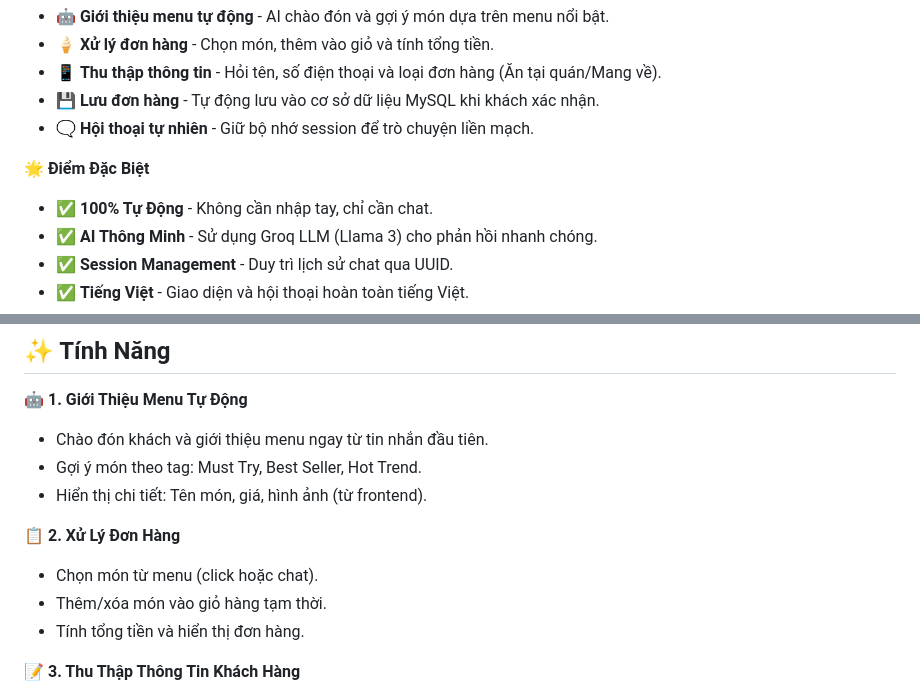
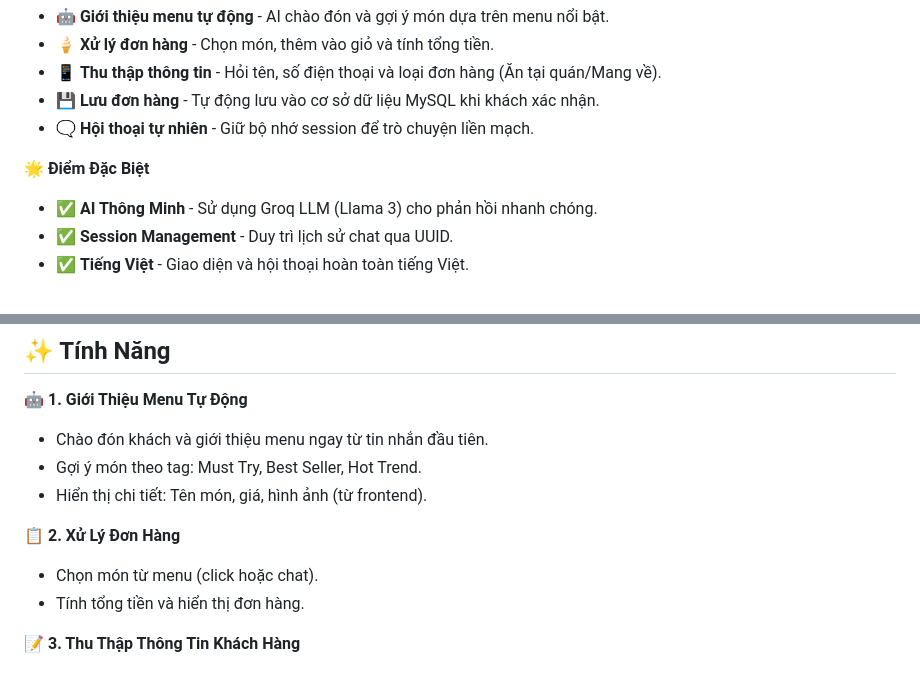
Before and after one commit to PhamThang-209-204/X-y-d-ng-AI-Agent-order-t-ng-cho-Mixue1, a Markdown page: README.md, 2 parts joined by grey strips. Drawn GitHub-style.

```diff
--- a/README.md
+++ b/README.md
@@ -37,7 +37,6 @@ Mixue Chat Assistant là nền tảng chatbot thông minh được xây dựng c
 
 🌟 **Điểm Đặc Biệt**
 
-- ✅ **100% Tự Động** - Không cần nhập tay, chỉ cần chat.
 - ✅ **AI Thông Minh** - Sử dụng Groq LLM (Llama 3) cho phản hồi nhanh chóng.
 - ✅ **Session Management** - Duy trì lịch sử chat qua UUID.
 - ✅ **Tiếng Việt** - Giao diện và hội thoại hoàn toàn tiếng Việt.
@@ -53,7 +52,6 @@ Mixue Chat Assistant là nền tảng chatbot thông minh được xây dựng c
 📋 **2. Xử Lý Đơn Hàng**
 
 - Chọn món từ menu (click hoặc chat).
-- Thêm/xóa món vào giỏ hàng tạm thời.
 - Tính tổng tiền và hiển thị đơn hàng.
 
 📝 **3. Thu Thập Thông Tin Khách Hàng**
```
